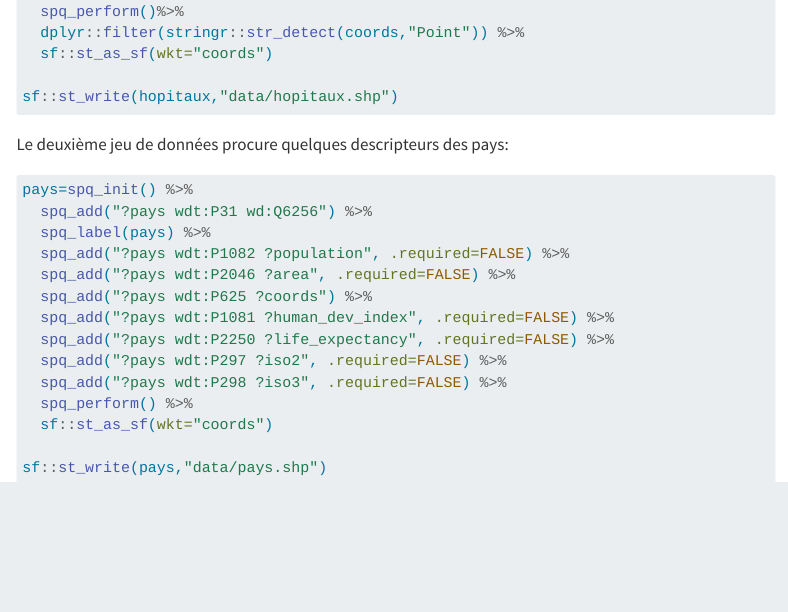
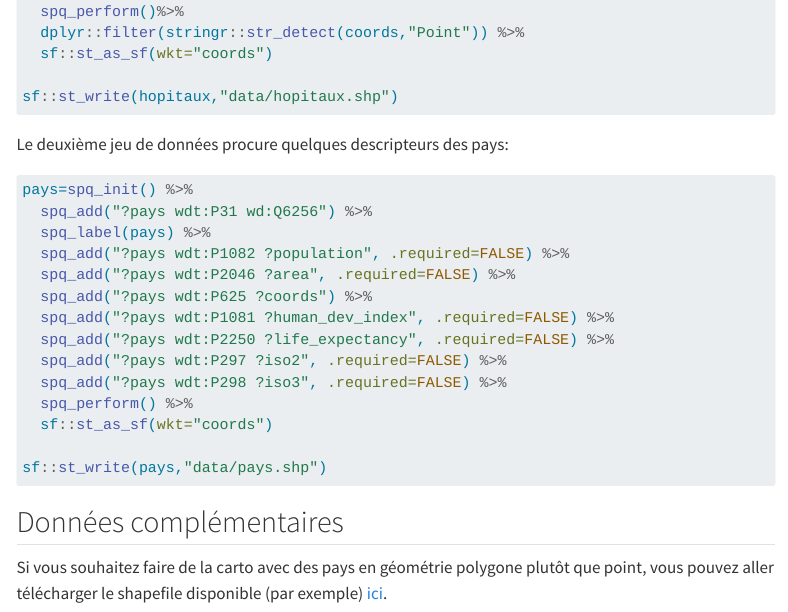
Before and after one commit to lvaudor/R_pour_GeoSentiNum, a Quarto document (DM.qmd): the page in a window 1100 px wide, from 3270 px down. Rendered offline with R 4.5, knitr and Pandoc in place of Quarto, with nearby package versions; menus at the side of the page are left out.

Commit message:
add shapefile world countries

````diff
--- a/DM.qmd
+++ b/DM.qmd
@@ -135,3 +135,7 @@ pays=spq_init() %>%
 
 sf::st_write(pays,"data/pays.shp")
 ```
+
+## Données complémentaires
+
+Si vous souhaitez faire de la carto avec des pays en géométrie polygone plutôt que point, vous pouvez aller télécharger le shapefile disponible (par exemple) [ici](https://thematicmapping.org/downloads/world_borders.php).
````
Also changed, not shown: docs/search.json, 1 other file.
